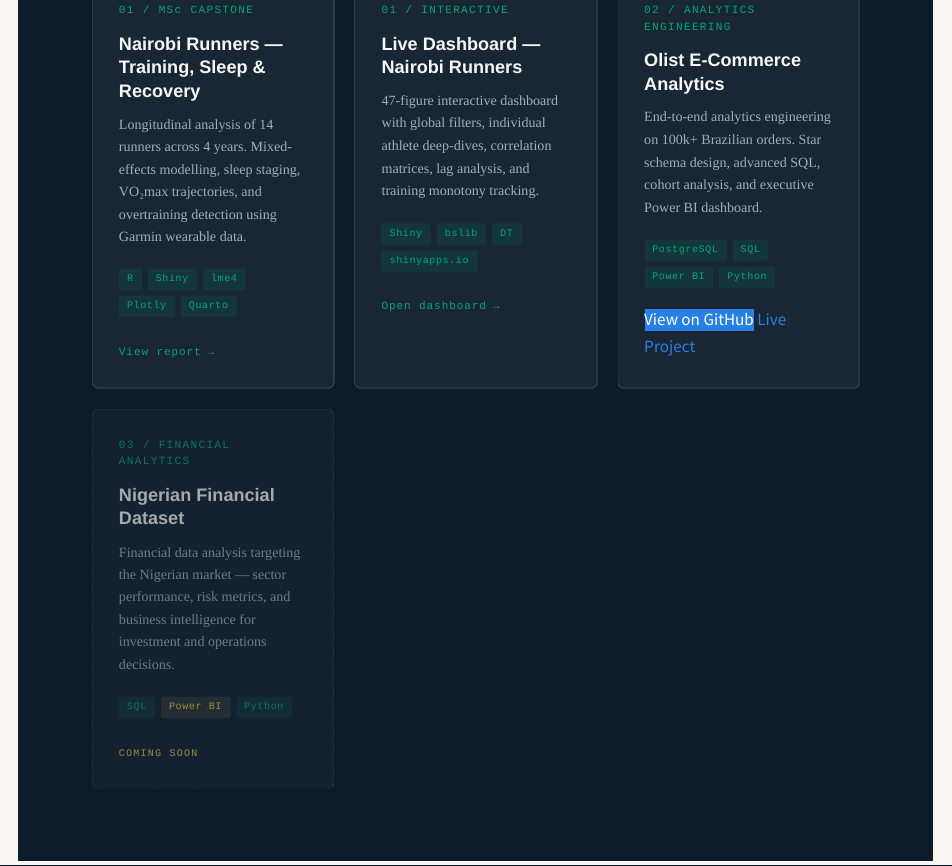
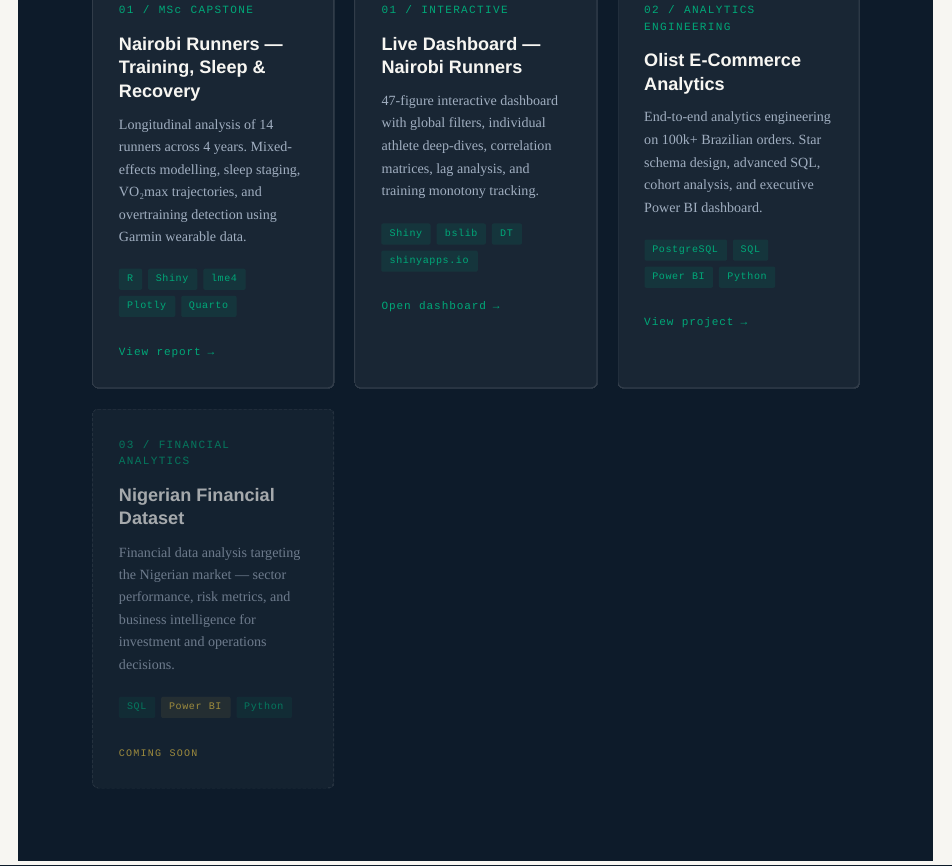
Before and after one commit to agucharles91-cpu/agucharles91-cpu.github.io, a Quarto document (index.qmd): the page in a window 1100 px wide, from 1670 px down. Rendered offline with R 4.5, knitr and Pandoc in place of Quarto, with nearby package versions.

Commit message:
Fix Olist project card styling

```diff
--- a/index.qmd
+++ b/index.qmd
@@ -533,11 +533,8 @@ format:
           <span class="tag">Power BI</span>
           <span class="tag">Python</span>
         </div>
-        <div class="project-links">
-          <a href="https://github.com/agucharles91-cpu/agucharles91-cpu.github.io/tree/main/olist-ecommerce-analytics" class="btn-primary">View on GitHub</a>
-          <a href="https://agucharles91-cpu.github.io/olist-ecommerce-analytics/" class="btn-secondary">Live Project</a>
-        </div>
-      </div>
+        <span class="project-link">View project</span>
+      </a>
 
       <!-- Project 4 -->
       <div class="project-card upcoming">
```
Also changed, not shown: index.qmd (4 more changed lines).
